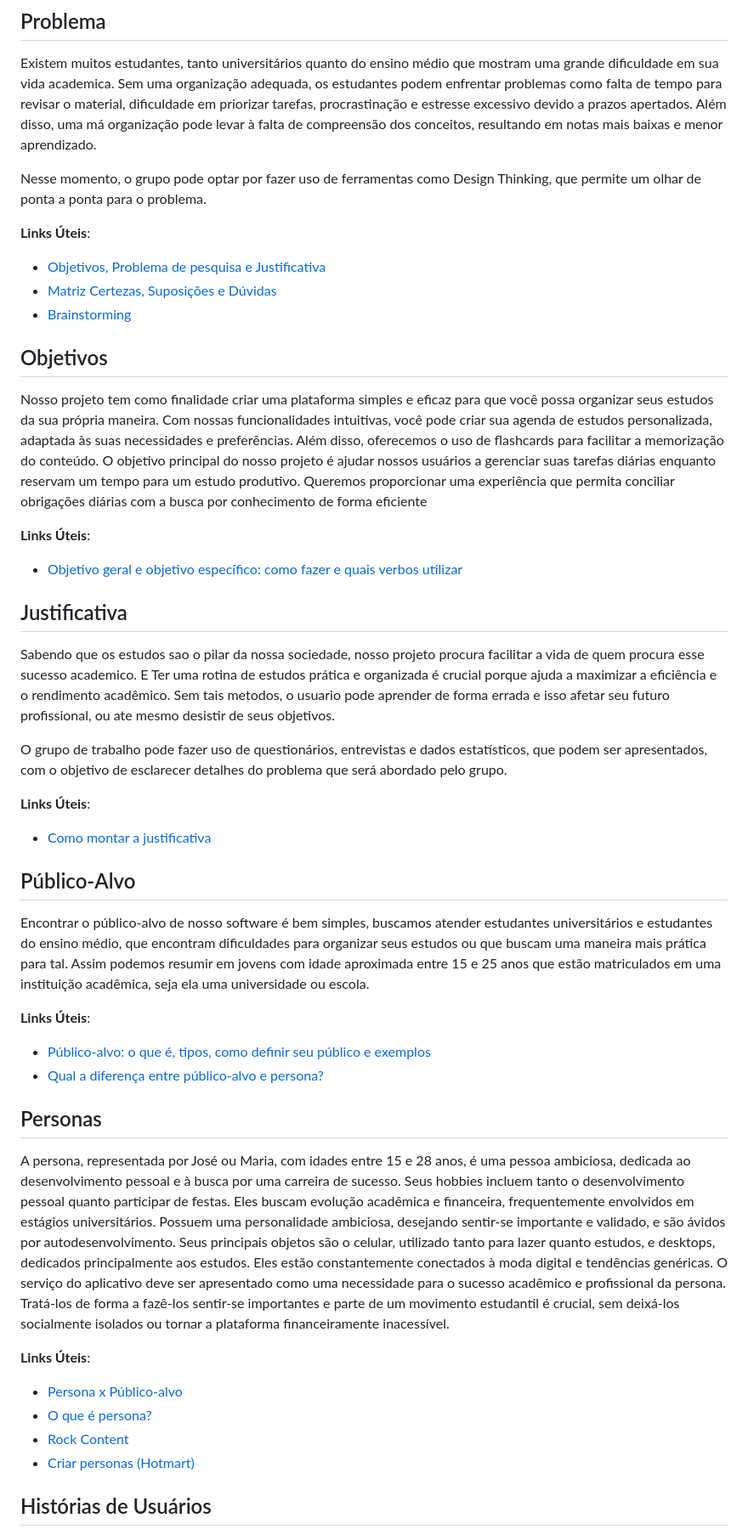
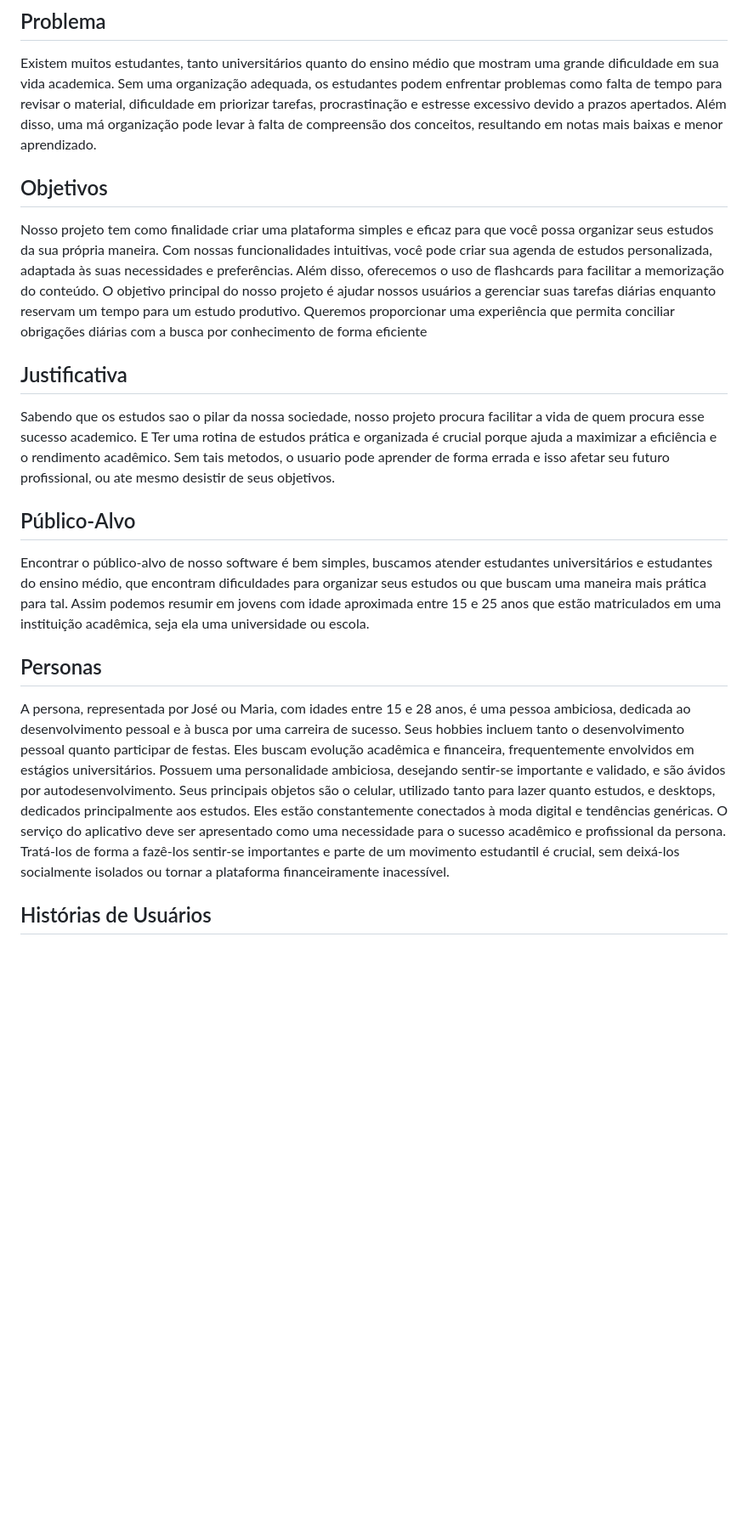
Before and after one commit to ICEI-PUC-Minas-PMGES-TI/pmg-es-2024-1-ti1-2010200-agencia-de-estudos, a Markdown page: docs/README.md, the part around the change printed below. Shown: that part at 85% size. Rendered like a GitHub page; blank space fills up the shorter version.

```diff
--- a/docs/README.md
+++ b/docs/README.md
@@ -29,52 +29,30 @@ Esta seção traz explicações breves sobre o conjunto de artefatos que precisa
 
 Existem muitos estudantes, tanto universitários quanto do ensino médio que mostram uma grande dificuldade em sua vida academica. Sem uma organização adequada, os estudantes podem enfrentar problemas como falta de tempo para revisar o material, dificuldade em priorizar tarefas, procrastinação e estresse excessivo devido a prazos apertados. Além disso, uma má organização pode levar à falta de compreensão dos conceitos, resultando em notas mais baixas e menor aprendizado.
 
-Nesse momento, o grupo pode optar por fazer uso de ferramentas como Design Thinking, que permite um olhar de ponta a ponta para o problema.
-
-**Links Úteis**:
-
-- [Objetivos, Problema de pesquisa e Justificativa](https://medium.com/@versioparole/objetivos-problema-de-pesquisa-e-justificativa-c98c8233b9c3)
-- [Matriz Certezas, Suposições e Dúvidas](https://medium.com/educa%C3%A7%C3%A3o-fora-da-caixa/matriz-certezas-suposi%C3%A7%C3%B5es-e-d%C3%BAvidas-fa2263633655)
-- [Brainstorming](https://www.euax.com.br/2018/09/brainstorming/)
 
 ## Objetivos
 
 Nosso projeto tem como finalidade criar uma plataforma simples e eficaz para que você possa organizar seus estudos da sua própria maneira. Com nossas funcionalidades intuitivas, você pode criar sua agenda de estudos personalizada, adaptada às suas necessidades e preferências. Além disso, oferecemos o uso de flashcards para facilitar a memorização do conteúdo.
 O objetivo principal do nosso projeto é ajudar nossos usuários a gerenciar suas tarefas diárias enquanto reservam um tempo para um estudo produtivo. Queremos proporcionar uma experiência que permita conciliar obrigações diárias com a busca por conhecimento de forma eficiente
 
-**Links Úteis**:
-
-- [Objetivo geral e objetivo específico: como fazer e quais verbos utilizar](https://blog.mettzer.com/diferenca-entre-objetivo-geral-e-objetivo-especifico/)
 
 ## Justificativa
 
 Sabendo que os estudos sao o pilar da nossa sociedade, nosso projeto procura facilitar a vida de quem procura esse sucesso academico. E  Ter uma rotina de estudos prática e organizada é crucial porque ajuda a maximizar a eficiência e o rendimento acadêmico. Sem tais metodos, o usuario pode aprender de forma errada e isso afetar seu futuro profissional, ou ate mesmo desistir de seus objetivos.
 
-O grupo de trabalho pode fazer uso de questionários, entrevistas e dados estatísticos, que podem ser apresentados, com o objetivo de esclarecer detalhes do problema que será abordado pelo grupo.
 
-**Links Úteis**:
-
-- [Como montar a justificativa](https://guiadamonografia.com.br/como-montar-justificativa-do-tcc/)
 
 ## Público-Alvo
 
 Encontrar o público-alvo de nosso software é bem simples, buscamos atender estudantes universitários e estudantes do ensino médio, que encontram dificuldades para organizar seus estudos ou que buscam uma maneira mais prática para tal. Assim podemos resumir em jovens com idade aproximada entre 15 e 25 anos que estão matriculados em uma instituição acadêmica, seja ela uma universidade ou escola.
 
-**Links Úteis**:
 
-- [Público-alvo: o que é, tipos, como definir seu público e exemplos](https://klickpages.com.br/blog/publico-alvo-o-que-e/)
-- [Qual a diferença entre público-alvo e persona?](https://rockcontent.com/blog/diferenca-publico-alvo-e-persona/)
 
 ## Personas
 
 A persona, representada por José ou Maria, com idades entre 15 e 28 anos, é uma pessoa ambiciosa, dedicada ao desenvolvimento pessoal e à busca por uma carreira de sucesso. Seus hobbies incluem tanto o desenvolvimento pessoal quanto participar de festas. Eles buscam evolução acadêmica e financeira, frequentemente envolvidos em estágios universitários. Possuem uma personalidade ambiciosa, desejando sentir-se importante e validado, e são ávidos por autodesenvolvimento. Seus principais objetos são o celular, utilizado tanto para lazer quanto estudos, e desktops, dedicados principalmente aos estudos. Eles estão constantemente conectados à moda digital e tendências genéricas. O serviço do aplicativo deve ser apresentado como uma necessidade para o sucesso acadêmico e profissional da persona. Tratá-los de forma a fazê-los sentir-se importantes e parte de um movimento estudantil é crucial, sem deixá-los socialmente isolados ou tornar a plataforma financeiramente inacessível.
 
-**Links Úteis**:
 
-- [Persona x Público-alvo](https://flammo.com.br/blog/persona-e-publico-alvo-qual-a-diferenca/)
-- [O que é persona?](https://resultadosdigitais.com.br/blog/persona-o-que-e/)
-- [Rock Content](https://rockcontent.com/blog/personas/)
-- [Criar personas (Hotmart)](https://blog.hotmart.com/pt-br/como-criar-persona-negocio/)
 
 ## Histórias de Usuários
 
```
Also changed, not shown: other parts of docs/README.md (+6 -29 lines).
